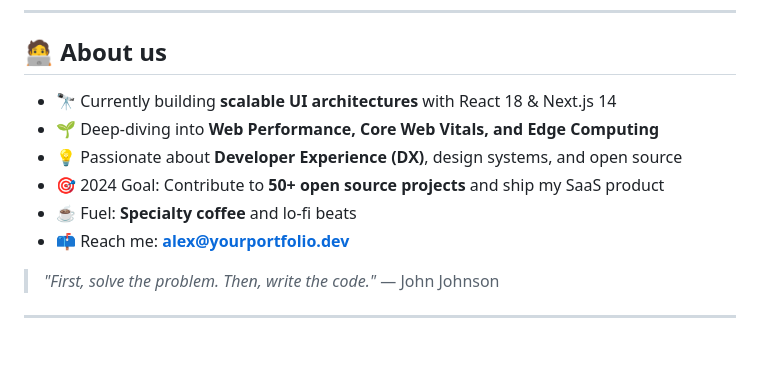
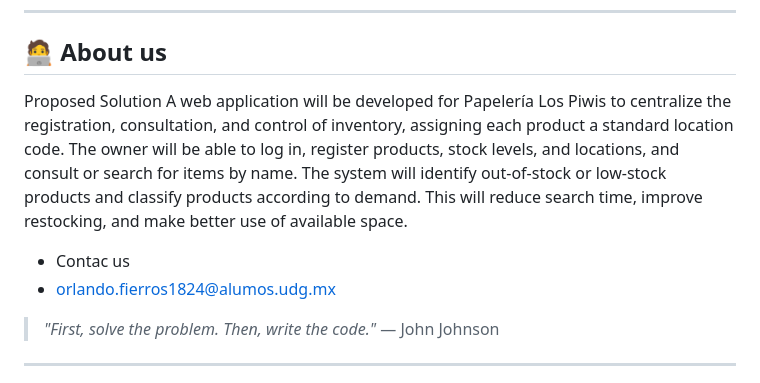
Before and after one commit to orlandofierros1824-arch/Paper-System-LP, a Markdown page: README.md, the part around the change. Drawn GitHub-style; blank space fills up the shorter version.

```diff
--- a/README.md
+++ b/README.md
@@ -26,12 +26,12 @@
 
 ## 🧑‍💻 About us
 
-- 🔭 Currently building **scalable UI architectures** with React 18 & Next.js 14
-- 🌱 Deep-diving into **Web Performance, Core Web Vitals, and Edge Computing**
-- 💡 Passionate about **Developer Experience (DX)**, design systems, and open source
-- 🎯 2024 Goal: Contribute to **50+ open source projects** and ship my SaaS product
-- ☕ Fuel: **Specialty coffee** and lo-fi beats
-- 📫 Reach me: **alex@yourportfolio.dev**
+Proposed Solution
+A web application will be developed for Papelería Los Piwis to centralize the registration, consultation, and control of inventory, assigning each product a standard location code. The owner will be able to log in, register products, stock levels, and locations, and consult or search for items by name. The system will identify out-of-stock or low-stock products and classify products according to demand. This will reduce search time, improve restocking, and make better use of available space.
+
+- Contac us
+- orlando.fierros1824@alumos.udg.mx
+
 
 > *"First, solve the problem. Then, write the code."* — John Johnson
 
```
